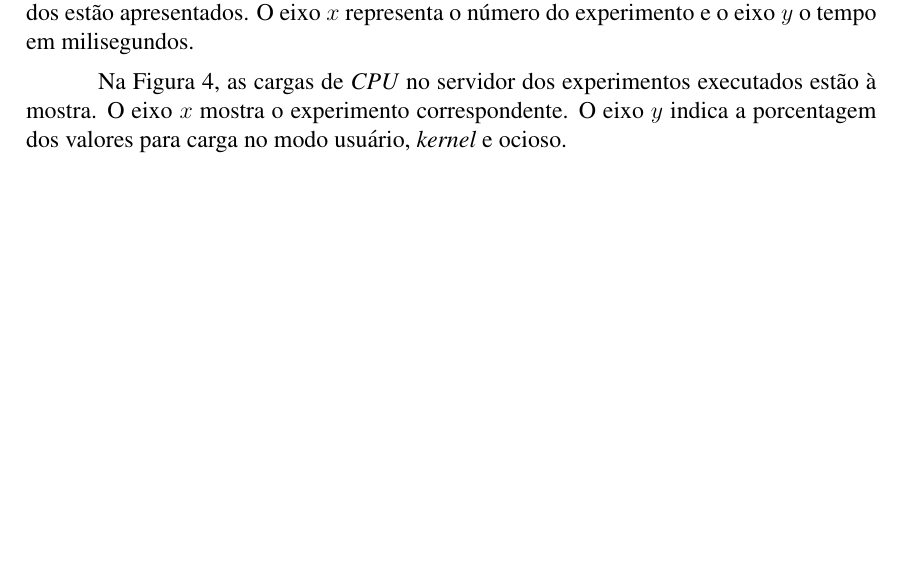
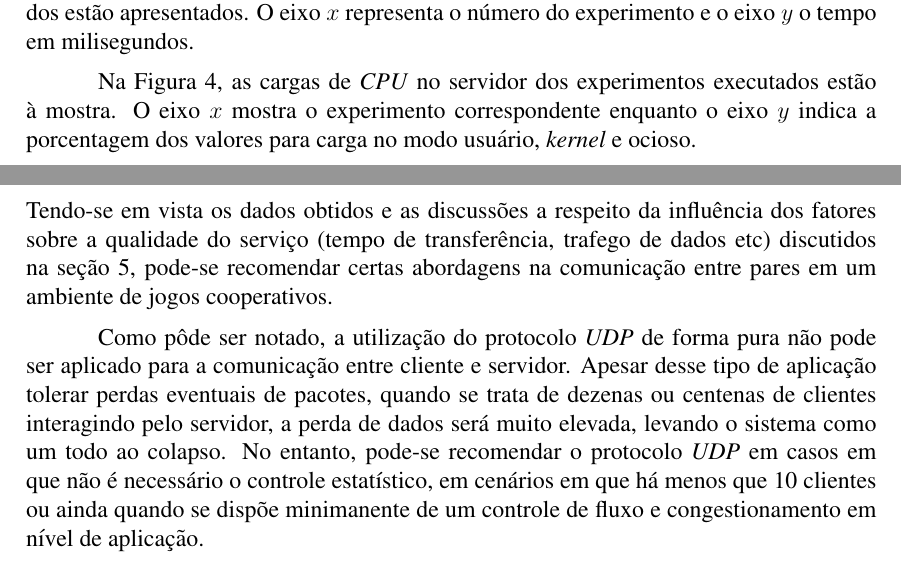
Before and after one commit to lucasjadami/bomberboys, a LaTeX document (mono/document.tex): part of page 9 of 13 before the commit and two parts of pages 9 and 12 of 13 after it, the two joined at a grey line, cut so that both start at the same text, the shorter picture padded with empty space. Compiled offline with pdfLaTeX.

Commit message:
Add UDP explanation.

```diff
--- a/mono/document.tex
+++ b/mono/document.tex
@@ -509,7 +509,7 @@ Na Figura~\ref{fig:delay-graph}, os tempos de atraso e suas variâncias para os
   \label{fig:delay-graph}
 \end{figure}
 
-Na Figura~\ref{fig:cpu-graph}, as cargas de \emph{CPU} no servidor dos experimentos executados estão à mostra. O eixo $x$ mostra o experimento correspondente. O eixo $y$ indica a porcentagem dos valores para carga no modo usuário, \emph{kernel} e ocioso.
+Na Figura~\ref{fig:cpu-graph}, as cargas de \emph{CPU} no servidor dos experimentos executados estão à mostra. O eixo $x$ mostra o experimento correspondente enquanto o eixo $y$ indica a porcentagem dos valores para carga no modo usuário, \emph{kernel} e ocioso.
 
 \begin{figure}[ht]
   \centering
@@ -548,14 +556,12 @@ Diante desses problemas, experimentos extras foram realizados com o \emph{TCP} n
 
 \section{Conclusões} \label{sec:conclusoes}
 
-% \section{Referências} \label{sec:referencias}
+Tendo-se em vista os dados obtidos e as discussões a respeito da influência dos fatores sobre a qualidade do serviço (tempo de transferência, trafego de dados etc) discutidos na seção~\ref{sec:resultados}, pode-se recomendar certas abordagens na comunicação entre pares em um ambiente de jogos cooperativos.
 
-% \begin{figure}[ht]
-% \centering
-% \includegraphics[width=.5\textwidth]{fig1.jpg}
-% \caption{A typical figure}
-% \label{fig:exampleFig1}
-% \end{figure}
+Como pôde ser notado, a utilização do protocolo \emph{UDP} de forma pura não pode ser aplicado para a comunicação entre cliente e servidor. Apesar desse tipo de aplicação tolerar perdas eventuais de pacotes, quando se trata de dezenas ou centenas de clientes interagindo pelo servidor, a perda de dados será muito elevada, levando o sistema como um todo ao colapso.
+No entanto, pode-se recomendar o protocolo \emph{UDP} em casos em que não é necessário o controle estatístico, em cenários em que há menos que 10 clientes ou ainda quando se dispõe minimanente de um controle de fluxo e congestionamento em nível de aplicação.
+
+
 
 \bibliographystyle{sbc}
 \bibliography{bibliography}
```
Also changed, not shown: mono/document.tex (10 more changed lines).
